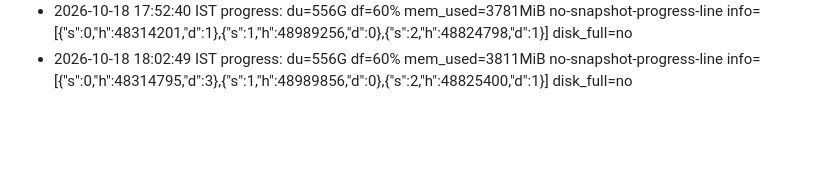
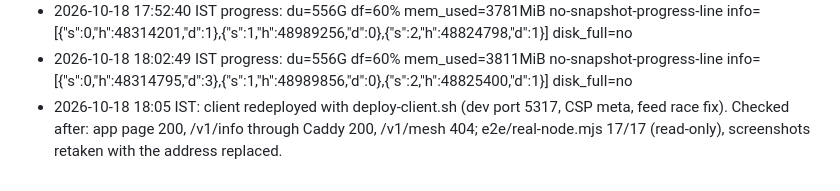
Before and after one commit to sudharshanx/runfarcaster, a Markdown page: run-log.md, the part around the change. Drawn GitHub-style; blank space fills up the shorter version.

Commit message:
run-log: client redeploy at 18:05 IST

```diff
--- a/run-log.md
+++ b/run-log.md
@@ -99,3 +99,4 @@
 - 2026-10-18 17:47 IST: tests re-run on 8ef1bb8 + docs edits: node_sh 42/42, space_saver 14/14, watchdog 15/15, teardown 7/7, vitest 34/34, e2e/run.sh 20/20, shellcheck clean.
 - 2026-10-18 17:52:40 IST progress: du=556G df=60% mem_used=3781MiB no-snapshot-progress-line info=[{"s":0,"h":48314201,"d":1},{"s":1,"h":48989256,"d":0},{"s":2,"h":48824798,"d":1}] disk_full=no
 - 2026-10-18 18:02:49 IST progress: du=556G df=60% mem_used=3811MiB no-snapshot-progress-line info=[{"s":0,"h":48314795,"d":3},{"s":1,"h":48989856,"d":0},{"s":2,"h":48825400,"d":1}] disk_full=no
+- 2026-10-18 18:05 IST: client redeployed with deploy-client.sh (dev port 5317, CSP meta, feed race fix). Checked after: app page 200, /v1/info through Caddy 200, /v1/mesh 404; e2e/real-node.mjs 17/17 (read-only), screenshots retaken with the address replaced.
```
